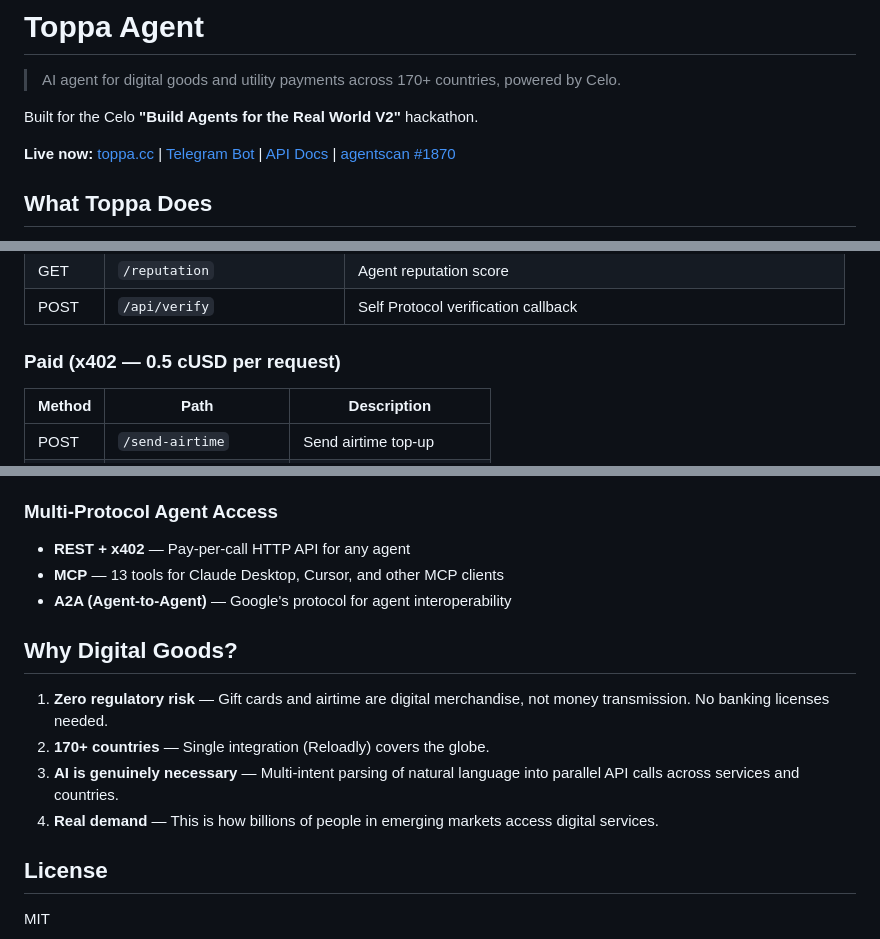
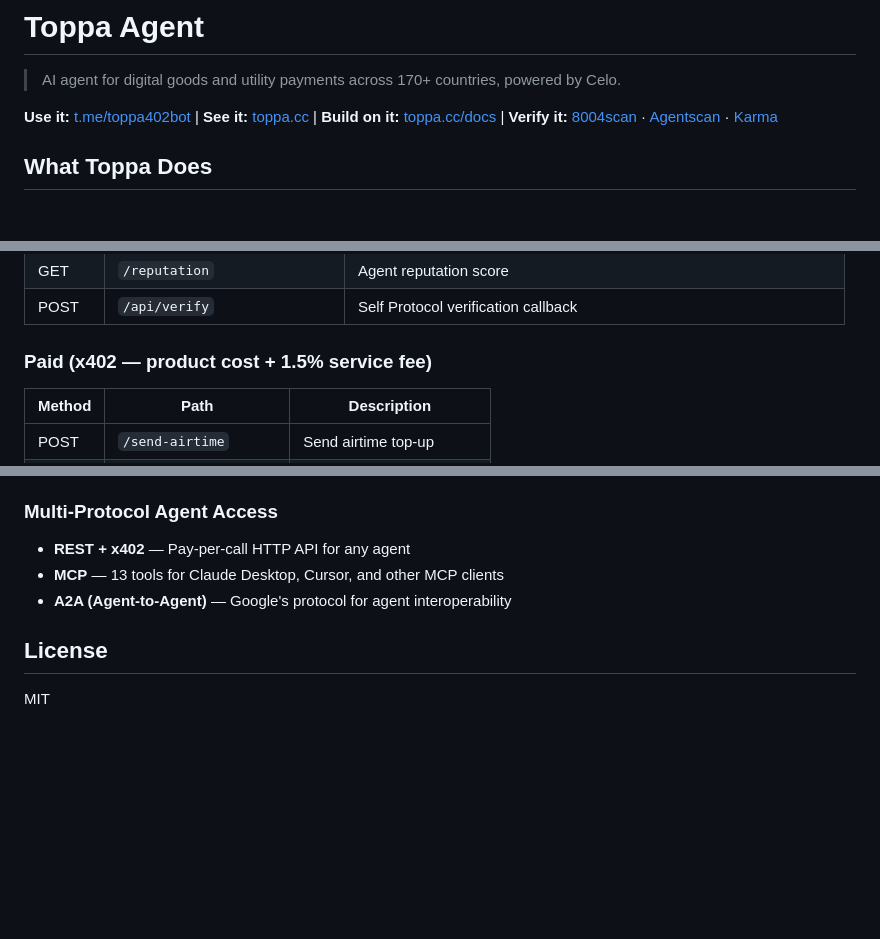
Before and after one commit to fortuneofweb3/toppabot, a Markdown page: README.md, 3 parts joined by grey strips. GitHub-like rendering; blank space fills up the shorter version.

Commit message:
Update README with correct links, clean up gitignore
Co-Authored-By: Claude Opus 4.6 <noreply@anthropic.com>

```diff
--- a/README.md
+++ b/README.md
@@ -2,9 +2,7 @@
 
 > AI agent for digital goods and utility payments across 170+ countries, powered by Celo.
 
-Built for the Celo **"Build Agents for the Real World V2"** hackathon.
-
-**Live now:** [toppa.cc](https://toppa.cc) | [Telegram Bot](https://t.me/ToppaBot) | [API Docs](https://toppa.cc/docs) | [agentscan #1870](https://8004scan.com/agent/1870)
+**Use it:** [t.me/toppa402bot](https://t.me/toppa402bot) | **See it:** [toppa.cc](https://toppa.cc) | **Build on it:** [toppa.cc/docs](https://toppa.cc/docs) | **Verify it:** [8004scan](https://www.8004scan.io/agents/celo/1870) · [Agentscan](https://agentscan.info/agents/e42ebcb1-fd03-4fe8-ac1a-3cf1c24d80df) · [Karma](https://www.karmahq.xyz/project/toppa)
 
 ## What Toppa Does
 
@@ -78,7 +76,7 @@ Toppa parses this into three parallel operations and executes them all. This is
 | GET | `/reputation` | Agent reputation score |
 | POST | `/api/verify` | Self Protocol verification callback |
 
-### Paid (x402 — 0.5 cUSD per request)
+### Paid (x402 — product cost + 1.5% service fee)
 | Method | Path | Description |
 |--------|------|-------------|
 | POST | `/send-airtime` | Send airtime top-up |
@@ -144,13 +142,6 @@ ZK proof of humanity via passport NFC scanning. Users verify once in the Self ap
 - **MCP** — 13 tools for Claude Desktop, Cursor, and other MCP clients
 - **A2A (Agent-to-Agent)** — Google's protocol for agent interoperability
 
-## Why Digital Goods?
-
-1. **Zero regulatory risk** — Gift cards and airtime are digital merchandise, not money transmission. No banking licenses needed.
-2. **170+ countries** — Single integration (Reloadly) covers the globe.
-3. **AI is genuinely necessary** — Multi-intent parsing of natural language into parallel API calls across services and countries.
-4. **Real demand** — This is how billions of people in emerging markets access digital services.
-
 ## License
 
 MIT
```
Also changed, not shown: other parts of README.md (+2 -2 lines).
